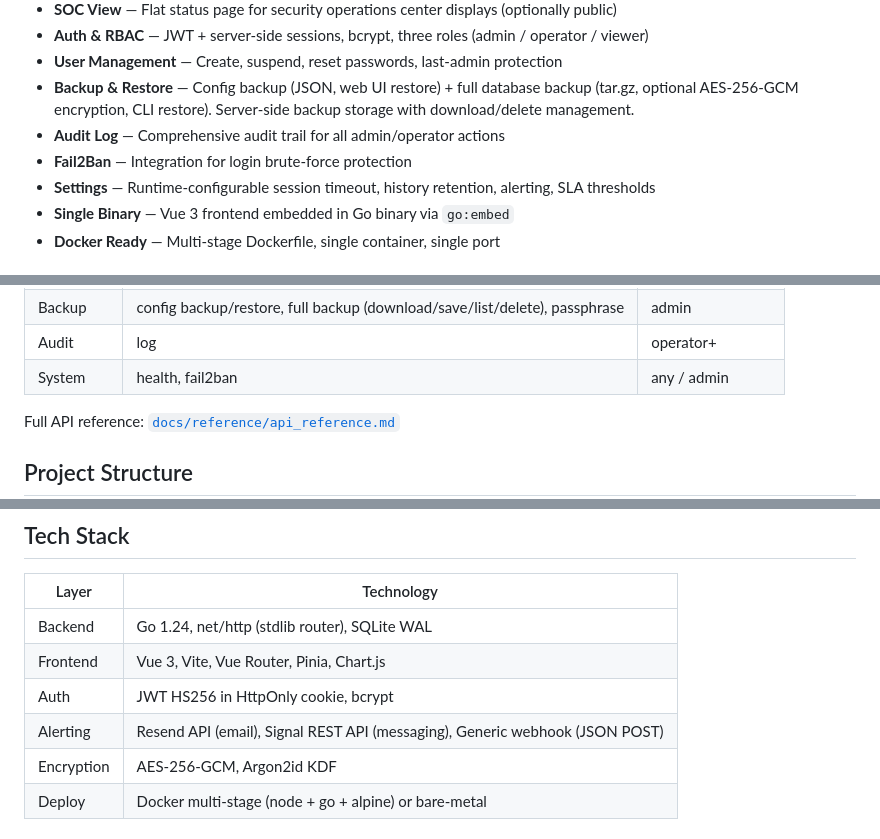
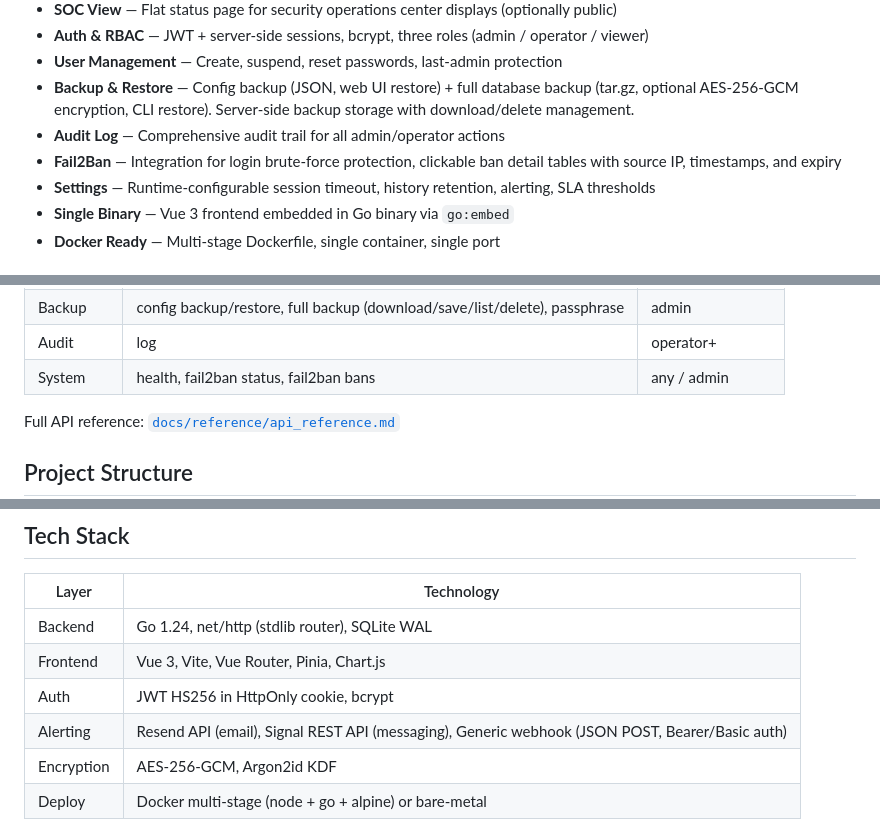
Before and after one commit to okoker/bekci, a Markdown page: README.md, 3 parts joined by grey strips. Drawn GitHub-style.

Commit message:
docs: update README and tech_stack with fail2ban ban details
Co-Authored-By: Koker <gitkoker@pm.me>

```diff
--- a/README.md
+++ b/README.md
@@ -19,7 +19,7 @@ Web-managed monitoring platform written in Go + Vue 3. Multi-check monitoring wi
 - **User Management** — Create, suspend, reset passwords, last-admin protection
 - **Backup & Restore** — Config backup (JSON, web UI restore) + full database backup (tar.gz, optional AES-256-GCM encryption, CLI restore). Server-side backup storage with download/delete management.
 - **Audit Log** — Comprehensive audit trail for all admin/operator actions
-- **Fail2Ban** — Integration for login brute-force protection
+- **Fail2Ban** — Integration for login brute-force protection, clickable ban detail tables with source IP, timestamps, and expiry
 - **Settings** — Runtime-configurable session timeout, history retention, alerting, SLA thresholds
 - **Single Binary** — Vue 3 frontend embedded in Go binary via `go:embed`
 - **Docker Ready** — Multi-stage Dockerfile, single container, single port
@@ -153,7 +153,7 @@ Complete SQLite snapshot including all historical data (check results, audit log
 | Settings | read, update | any / admin |
 | Backup | config backup/restore, full backup (download/save/list/delete), passphrase | admin |
 | Audit | log | operator+ |
-| System | health, fail2ban | any / admin |
+| System | health, fail2ban status, fail2ban bans | any / admin |
 
 Full API reference: [`docs/reference/api_reference.md`](docs/reference/api_reference.md)
 
@@ -187,7 +187,7 @@ docker-compose.yml         Single-service deployment
 | Backend | Go 1.24, net/http (stdlib router), SQLite WAL |
 | Frontend | Vue 3, Vite, Vue Router, Pinia, Chart.js |
 | Auth | JWT HS256 in HttpOnly cookie, bcrypt |
-| Alerting | Resend API (email), Signal REST API (messaging), Generic webhook (JSON POST) |
+| Alerting | Resend API (email), Signal REST API (messaging), Generic webhook (JSON POST, Bearer/Basic auth) |
 | Encryption | AES-256-GCM, Argon2id KDF |
 | Deploy | Docker multi-stage (node + go + alpine) or bare-metal |
 
```
Also changed, not shown: docs/reference/tech_stack.md (+2 -1 lines).
